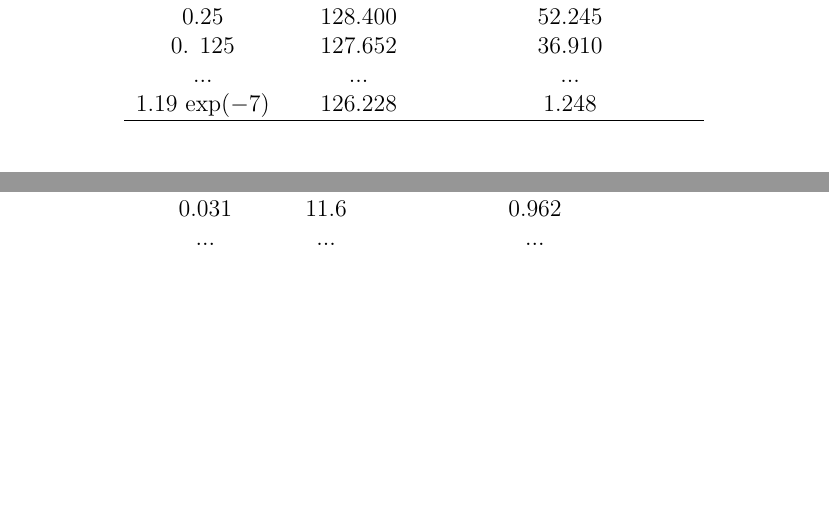
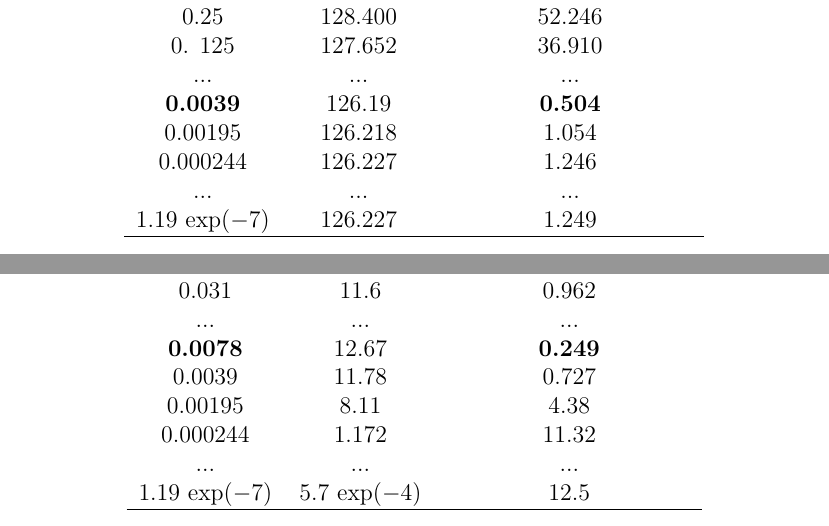
Before and after one commit to msjuhasznora/mathsgitrepo, a LaTeX thesis (year_four/thesis/phd_thesis_nj.tex): two parts of pages 60 and 67 of 115, joined at a grey line, cut so that both start at the same text, the shorter picture padded with empty space. Compiled offline with pdfLaTeX.

Commit message:
extended results

```diff
--- a/year_four/thesis/phd_thesis_nj.tex
+++ b/year_four/thesis/phd_thesis_nj.tex
@@ -1570,10 +1570,14 @@ The numerical error norms (with respect to the hydrostatic solution) are the fol
     \hline
     1.000 & 161.766 & 138.317 \\
     0.5 & 134.327 & 83.035 \\
-    0.25 &128.400 & 52.245 \\
+    0.25 &128.400 & 52.246 \\
     0. 125 & 127.652 & 36.910 \\
     ... & ... & ...  \\
-    1.19 $\exp(-7)$ & 126.228 & 1.248 \\
+    \textbf{0.0039} & 126.19 & \textbf{0.504} \\
+    0.00195 & 126.218 & 1.054 \\
+    0.000244 & 126.227 & 1.246 \\
+    ... & ... & ...  \\
+    1.19 $\exp(-7)$ & 126.227 & 1.249 \\
     \hline
 \end{tabular}
 \end{center}
@@ -1802,7 +1811,12 @@ We conclude with the table containing the $L^2$ difference norms computed for th
     0.25 & 6.944 & 5.64 \\
     0.031 & 11.6 & 0.962 \\
     ... & ... & ...  \\
-    0.0039 & 12.36 & 0.181 \\
+    \textbf{0.0078} & 12.67 & \textbf{0.249} \\
+    0.0039 & 11.78 & 0.727 \\
+    0.00195 & 8.11 & 4.38 \\
+    0.000244 & 1.172 & 11.32 \\
+    ... & ... & ...  \\
+    1.19 $\exp(-7)$ & 5.7 $\exp(-4)$ & 12.5 \\
     \hline
 \end{tabular}
 \end{center}
```
Also changed, not shown: year_four/thesis/phd_thesis_nj.tex (15 more changed lines).
